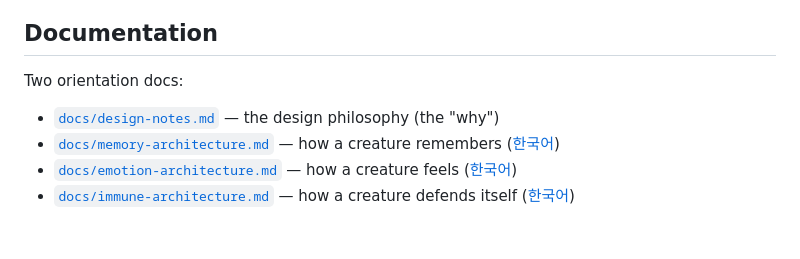
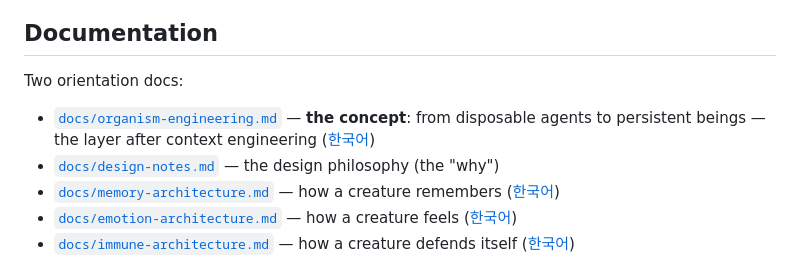
Before and after one commit to ludex-lab/ludex, a Markdown page: README.md, the part around the change. Rendered like a GitHub page; blank space fills up the shorter version.

```diff
--- a/README.md
+++ b/README.md
@@ -95,6 +95,7 @@ python web/server.py          # then open http://localhost:7860
 
 Two orientation docs:
 
+- [`docs/organism-engineering.md`](docs/organism-engineering.md) — **the concept**: from disposable agents to persistent beings — the layer after context engineering ([한국어](docs/organism-engineering.ko.md))
 - [`docs/design-notes.md`](docs/design-notes.md) — the design philosophy (the "why")
 - [`docs/memory-architecture.md`](docs/memory-architecture.md) — how a creature remembers ([한국어](docs/memory-architecture.ko.md))
 - [`docs/emotion-architecture.md`](docs/emotion-architecture.md) — how a creature feels ([한국어](docs/emotion-architecture.ko.md))
```
Also changed, not shown: docs/organism-engineering.ko.md (added, +221 -0 lines), docs/organism-engineering.md (added, +238 -0 lines).
